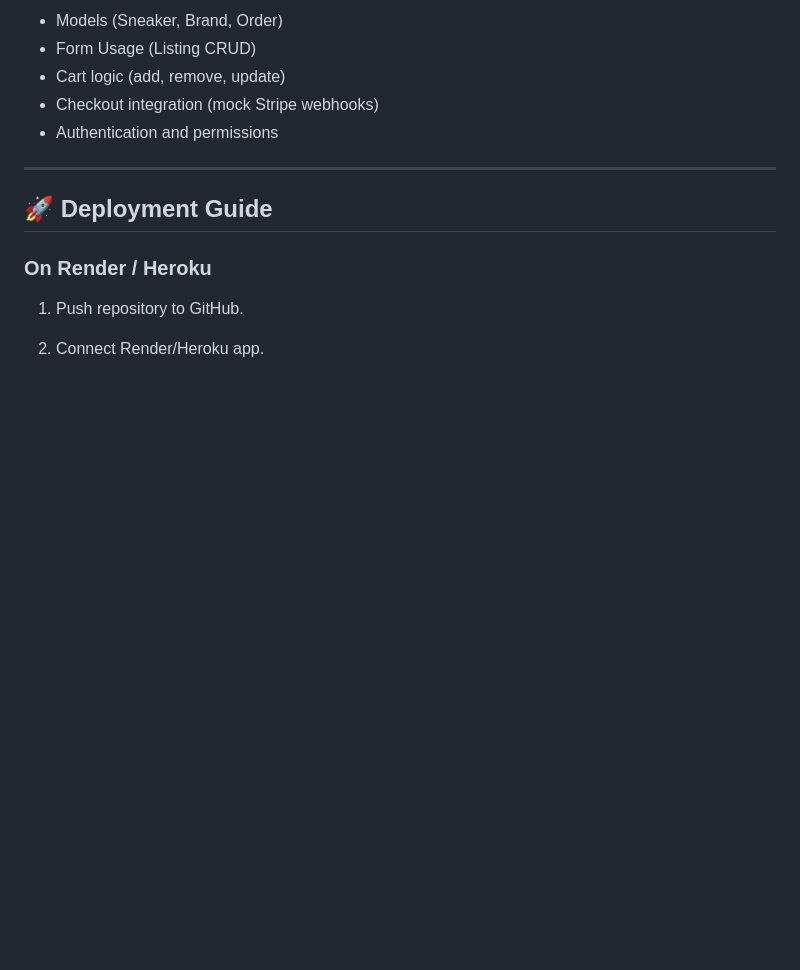
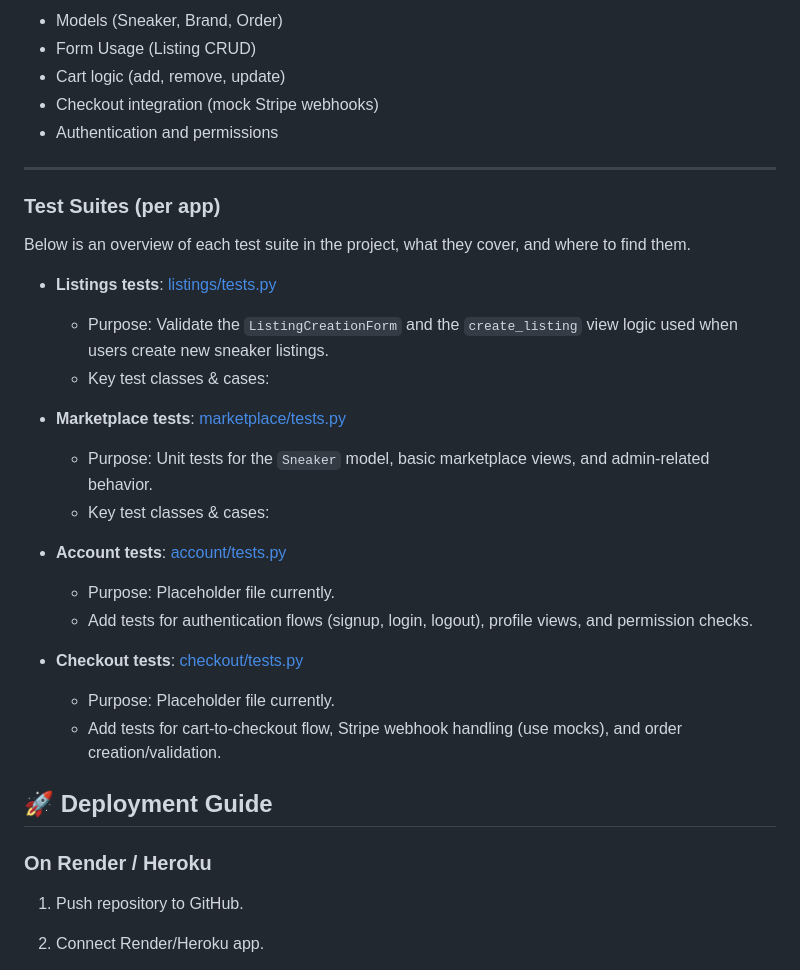
Before and after one commit to Ljkkj7/Milestone4, a Markdown page: README.md, the part around the change. Drawn GitHub-style; blank space fills up the shorter version.

Commit message:
Initilisation of testing section in README

```diff
--- a/README.md
+++ b/README.md
@@ -154,6 +154,29 @@ python manage.py test
 
 ---
 
+### Test Suites (per app)
+
+Below is an overview of each test suite in the project, what they cover, and where to find them.
+
+- **Listings tests**: [listings/tests.py](listings/tests.py#L1-L200)
+
+  - Purpose: Validate the `ListingCreationForm` and the `create_listing` view logic used when users create new sneaker listings.
+  - Key test classes & cases:
+
+- **Marketplace tests**: [marketplace/tests.py](marketplace/tests.py#L1-L200)
+
+  - Purpose: Unit tests for the `Sneaker` model, basic marketplace views, and admin-related behavior.
+  - Key test classes & cases:
+
+- **Account tests**: [account/tests.py](account/tests.py#L1-L60)
+
+  - Purpose: Placeholder file currently.
+  - Add tests for authentication flows (signup, login, logout), profile views, and permission checks.
+
+- **Checkout tests**: [checkout/tests.py](checkout/tests.py#L1-L60)
+  - Purpose: Placeholder file currently.
+  - Add tests for cart-to-checkout flow, Stripe webhook handling (use mocks), and order creation/validation.
+
 ## 🚀 Deployment Guide
 
 ### On Render / Heroku
```
